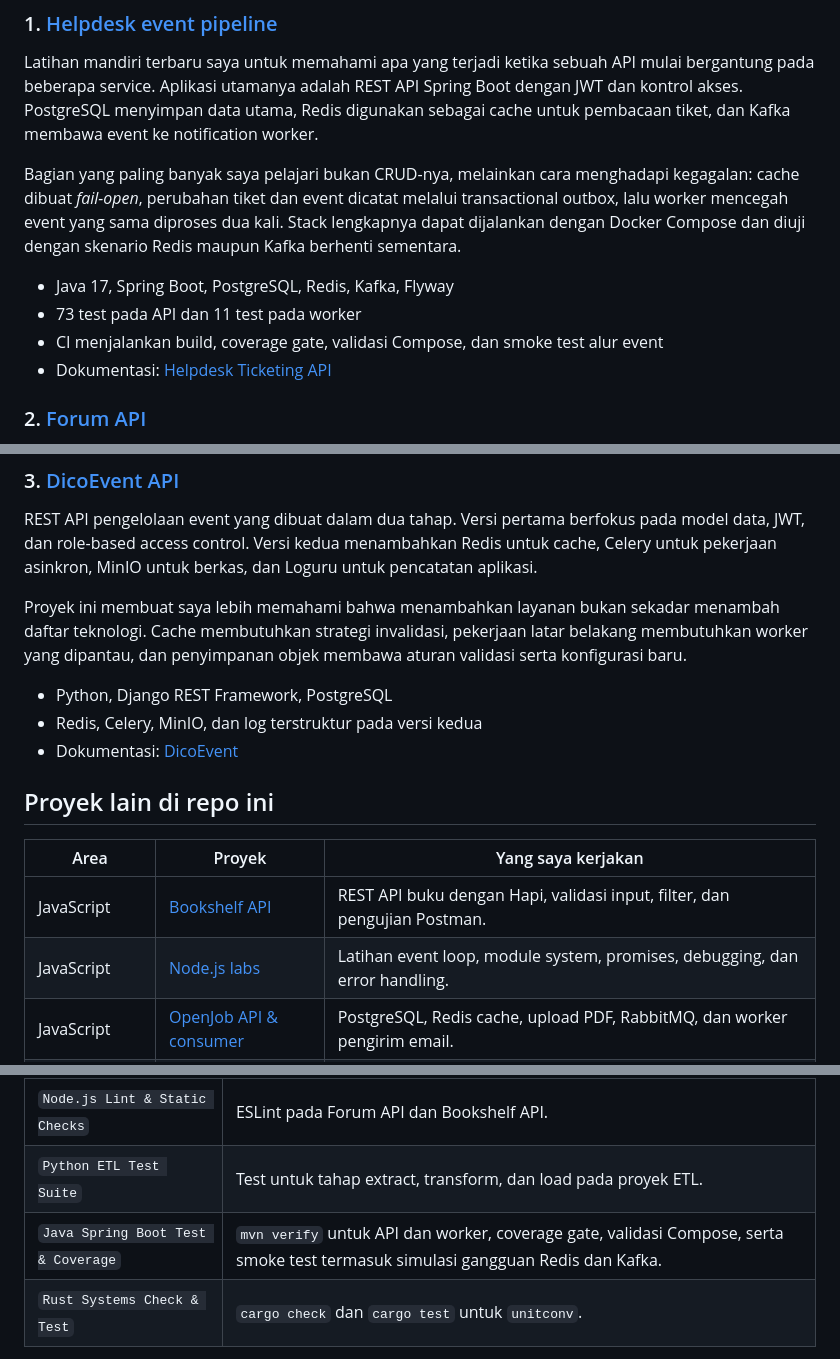
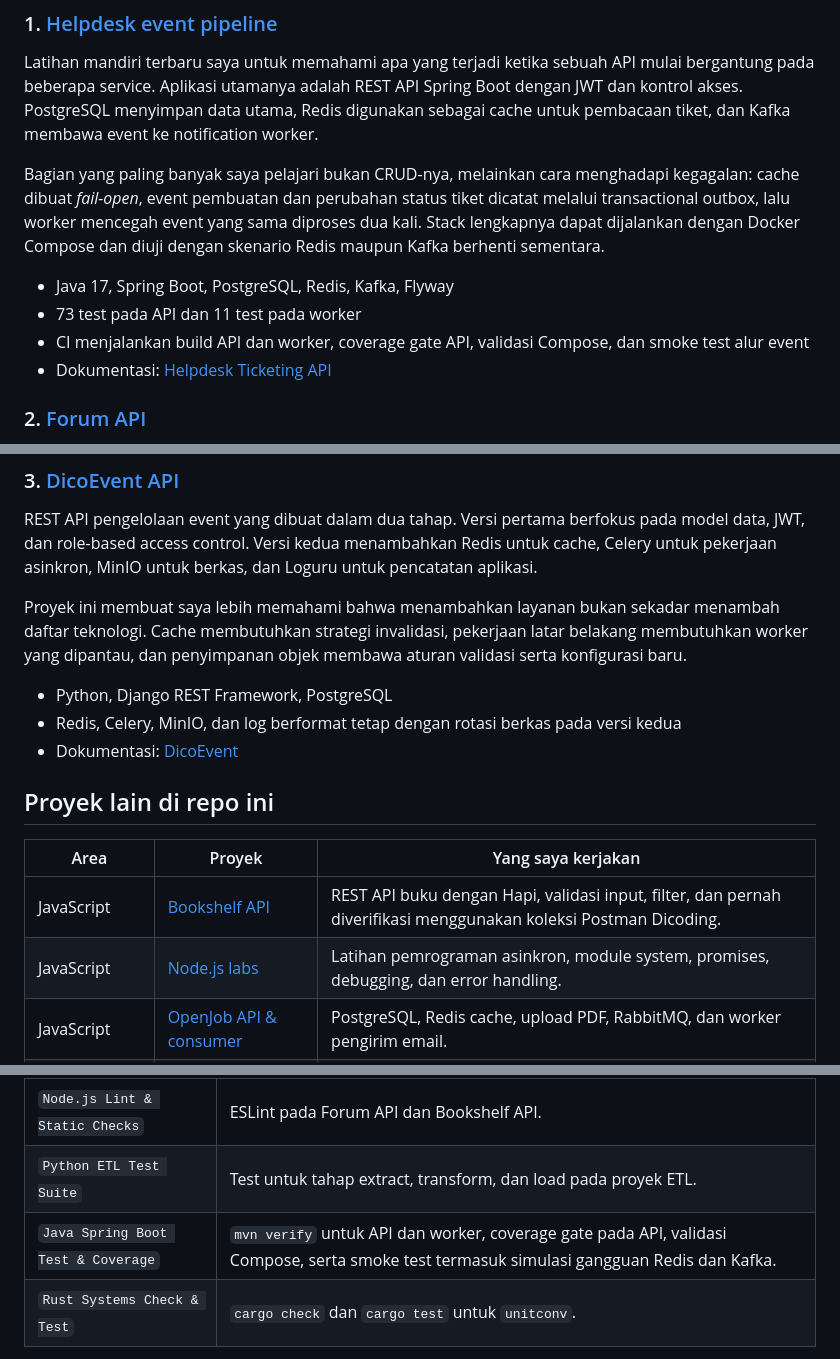
Before and after one commit to arighmt67-bit/back-end-engineering, a Markdown page: README.md, 3 parts joined by grey strips. GitHub-like rendering.

Commit message:
docs: tighten technical claims in root README (#7)

```diff
--- a/README.md
+++ b/README.md
@@ -14,11 +14,11 @@ Kalau hanya ingin melihat beberapa proyek yang paling mewakili proses belajar sa
 
 Latihan mandiri terbaru saya untuk memahami apa yang terjadi ketika sebuah API mulai bergantung pada beberapa service. Aplikasi utamanya adalah REST API Spring Boot dengan JWT dan kontrol akses. PostgreSQL menyimpan data utama, Redis digunakan sebagai cache untuk pembacaan tiket, dan Kafka membawa event ke notification worker.
 
-Bagian yang paling banyak saya pelajari bukan CRUD-nya, melainkan cara menghadapi kegagalan: cache dibuat *fail-open*, perubahan tiket dan event dicatat melalui transactional outbox, lalu worker mencegah event yang sama diproses dua kali. Stack lengkapnya dapat dijalankan dengan Docker Compose dan diuji dengan skenario Redis maupun Kafka berhenti sementara.
+Bagian yang paling banyak saya pelajari bukan CRUD-nya, melainkan cara menghadapi kegagalan: cache dibuat *fail-open*, event pembuatan dan perubahan status tiket dicatat melalui transactional outbox, lalu worker mencegah event yang sama diproses dua kali. Stack lengkapnya dapat dijalankan dengan Docker Compose dan diuji dengan skenario Redis maupun Kafka berhenti sementara.
 
 - Java 17, Spring Boot, PostgreSQL, Redis, Kafka, Flyway
 - 73 test pada API dan 11 test pada worker
-- CI menjalankan build, coverage gate, validasi Compose, dan smoke test alur event
+- CI menjalankan build API dan worker, coverage gate API, validasi Compose, dan smoke test alur event
 - Dokumentasi: [Helpdesk Ticketing API](04-backend-java-spring/a-helpdesk-api/README.md)
 
 ### 2. [Forum API](01-backend-javascript/d-expert-forum-api)
@@ -39,15 +39,15 @@ REST API pengelolaan event yang dibuat dalam dua tahap. Versi pertama berfokus p
 Proyek ini membuat saya lebih memahami bahwa menambahkan layanan bukan sekadar menambah daftar teknologi. Cache membutuhkan strategi invalidasi, pekerjaan latar belakang membutuhkan worker yang dipantau, dan penyimpanan objek membawa aturan validasi serta konfigurasi baru.
 
 - Python, Django REST Framework, PostgreSQL
-- Redis, Celery, MinIO, dan log terstruktur pada versi kedua
+- Redis, Celery, MinIO, dan log berformat tetap dengan rotasi berkas pada versi kedua
 - Dokumentasi: [DicoEvent](02-backend-python-gcp/d-fundamental-python-dicoevent/README.md)
 
 ## Proyek lain di repo ini
 
 | Area | Proyek | Yang saya kerjakan |
 | --- | --- | --- |
-| JavaScript | [Bookshelf API](01-backend-javascript/a-pemula-bookshelf-api) | REST API buku dengan Hapi, validasi input, filter, dan pengujian Postman. |
-| JavaScript | [Node.js labs](01-backend-javascript/b-nodejs-developer-labs) | Latihan event loop, module system, promises, debugging, dan error handling. |
+| JavaScript | [Bookshelf API](01-backend-javascript/a-pemula-bookshelf-api) | REST API buku dengan Hapi, validasi input, filter, dan pernah diverifikasi menggunakan koleksi Postman Dicoding. |
+| JavaScript | [Node.js labs](01-backend-javascript/b-nodejs-developer-labs) | Latihan pemrograman asinkron, module system, promises, debugging, dan error handling. |
 | JavaScript | [OpenJob API & consumer](01-backend-javascript/c-fundamental-openjob-api) | PostgreSQL, Redis cache, upload PDF, RabbitMQ, dan worker pengirim email. |
 | Python | [OpenShop API](02-backend-python-gcp/b-pemula-python-openshop-api) | API katalog produk dengan Django REST Framework, filtering, dan test. |
 | Data | [ETL pipeline](02-backend-python-gcp/f-fundamental-pemrosesan-data-etl) | Extract, transform, dan load ke CSV, PostgreSQL, atau Google Sheets; setiap tahap diuji dengan pytest. |
@@ -77,7 +77,7 @@ Workflow [`.github/workflows/ci.yml`](.github/workflows/ci.yml) berjalan pada pu
 | --- | --- |
 | `Node.js Lint & Static Checks` | ESLint pada Forum API dan Bookshelf API. |
 | `Python ETL Test Suite` | Test untuk tahap extract, transform, dan load pada proyek ETL. |
-| `Java Spring Boot Test & Coverage` | `mvn verify` untuk API dan worker, coverage gate, validasi Compose, serta smoke test termasuk simulasi gangguan Redis dan Kafka. |
+| `Java Spring Boot Test & Coverage` | `mvn verify` untuk API dan worker, coverage gate pada API, validasi Compose, serta smoke test termasuk simulasi gangguan Redis dan Kafka. |
 | `Rust Systems Check & Test` | `cargo check` dan `cargo test` untuk `unitconv`. |
 
 Branch `main` dilindungi oleh empat check tersebut. Perubahan dikirim melalui pull request, dan force push maupun penghapusan `main` dinonaktifkan.
```
